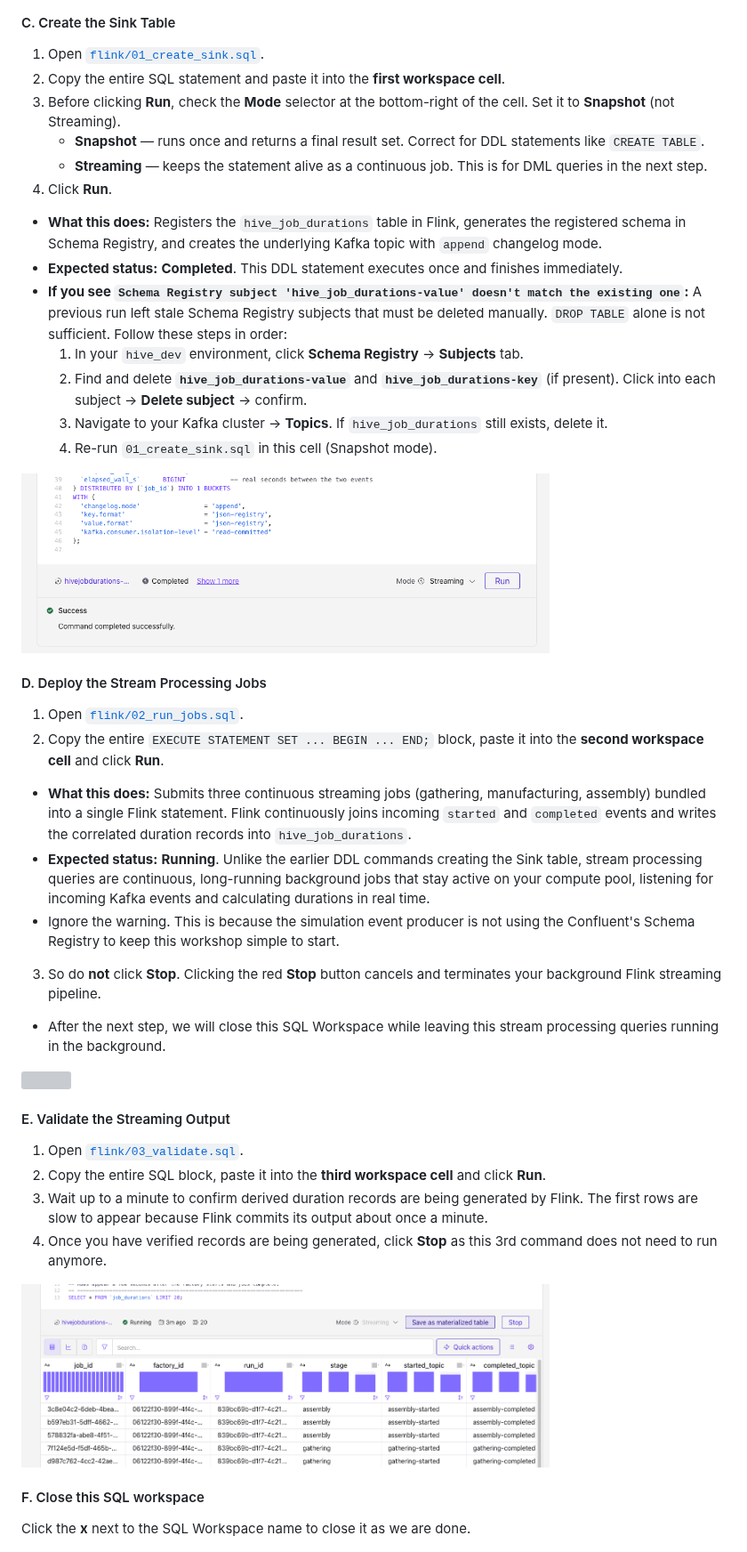
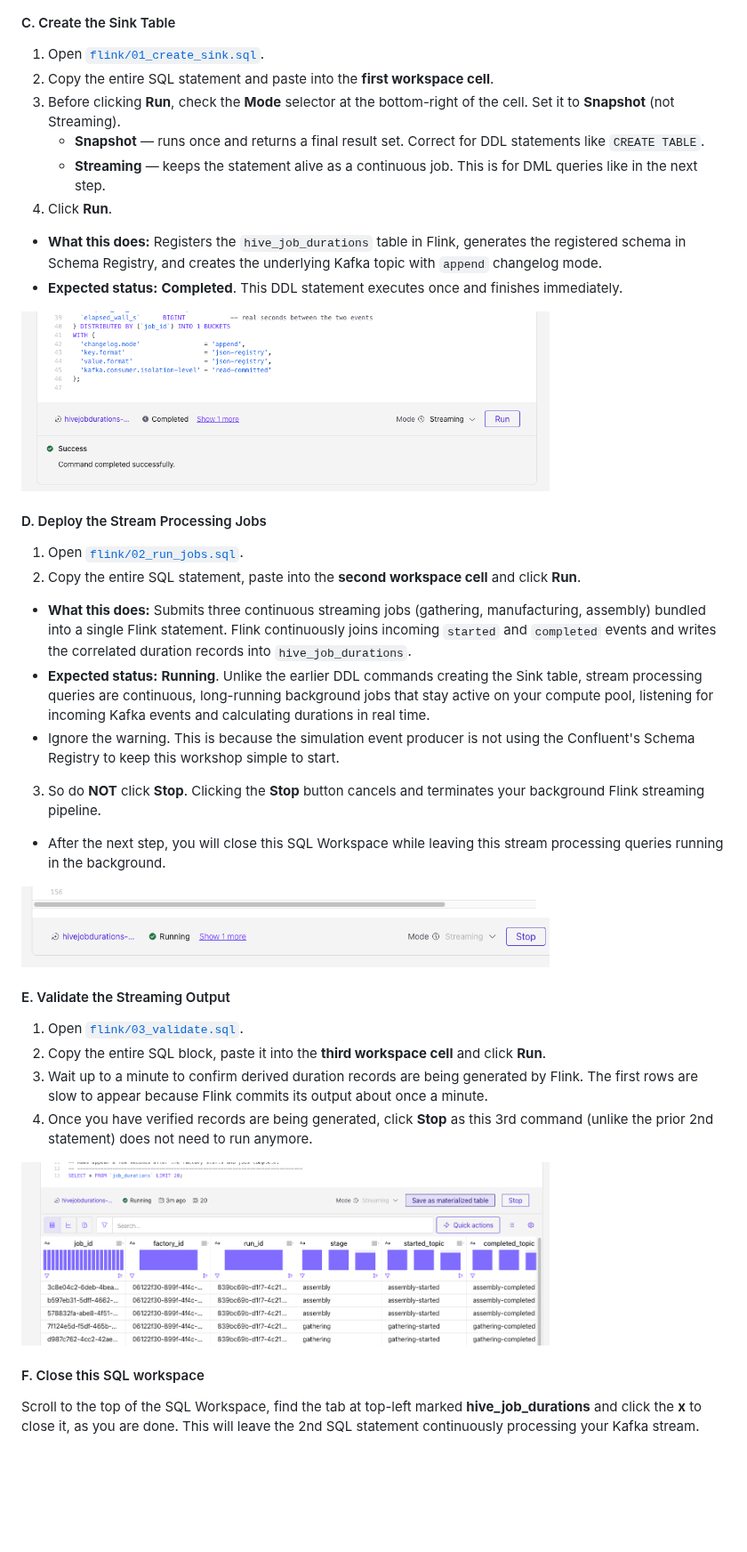
Before and after one commit to ibm-self-serve-assets/hive-attendee, a Markdown page: level-2-intro-to-flink/README.md, the part around one of its changes. Shown at 89% size. Rendered like a GitHub page; blank space fills up the shorter version; grey boxes are pictures that could not be loaded.

```diff
--- a/level-2-intro-to-flink/README.md
+++ b/level-2-intro-to-flink/README.md
@@ -136,42 +136,37 @@ Before proceeding, ensure your Simulation Dashboard is:
 
 #### C. Create the Sink Table
 1. Open [`flink/01_create_sink.sql`](flink/01_create_sink.sql).
-2. Copy the entire SQL statement and paste it into the **first workspace cell**.
+2. Copy the entire SQL statement and paste into the **first workspace cell**.
 3. Before clicking **Run**, check the **Mode** selector at the bottom-right of the cell. Set it to **Snapshot** (not Streaming).
    - **Snapshot** — runs once and returns a final result set. Correct for DDL statements like `CREATE TABLE`.
-   - **Streaming** — keeps the statement alive as a continuous job. This is for DML queries in the next step.
+   - **Streaming** — keeps the statement alive as a continuous job. This is for DML queries like in the next step.
 4. Click **Run**.
   - **What this does:** Registers the `hive_job_durations` table in Flink, generates the registered schema in Schema Registry, and creates the underlying Kafka topic with `append` changelog mode.
   - **Expected status:** **Completed**. This DDL statement executes once and finishes immediately.
-  - **If you see `Schema Registry subject 'hive_job_durations-value' doesn't match the existing one`:** A previous run left stale Schema Registry subjects that must be deleted manually. `DROP TABLE` alone is not sufficient. Follow these steps in order:
-    1. In your `hive_dev` environment, click **Schema Registry** → **Subjects** tab.
-    2. Find and delete **`hive_job_durations-value`** and **`hive_job_durations-key`** (if present). Click into each subject → **Delete subject** → confirm.
-    3. Navigate to your Kafka cluster → **Topics**. If `hive_job_durations` still exists, delete it.
-    4. Re-run `01_create_sink.sql` in this cell (Snapshot mode).
 
 <img src="screenshots/screenshot-14.png" width="75%" />
 
 #### D. Deploy the Stream Processing Jobs
 1. Open [`flink/02_run_jobs.sql`](flink/02_run_jobs.sql).
-2. Copy the entire `EXECUTE STATEMENT SET ... BEGIN ... END;` block, paste it into the **second workspace cell** and click **Run**.
+2. Copy the entire SQL statement, paste into the **second workspace cell** and click **Run**.
   - **What this does:** Submits three continuous streaming jobs (gathering, manufacturing, assembly) bundled into a single Flink statement. Flink continuously joins incoming `started` and `completed` events and writes the correlated duration records into `hive_job_durations`.
   - **Expected status:** **Running**. Unlike the earlier DDL commands creating the Sink table, stream processing queries are continuous, long-running background jobs that stay active on your compute pool, listening for incoming Kafka events and calculating durations in real time.
   - Ignore the warning.  This is because the simulation event producer is not using the Confluent's Schema Registry to keep this workshop simple to start.
-3. So do **not** click **Stop**.  Clicking the red **Stop** button cancels and terminates your background Flink streaming pipeline.
-  - After the next step, we will close this SQL Workspace while leaving this stream processing queries running in the background.
+3. So do **NOT** click **Stop**.  Clicking the **Stop** button cancels and terminates your background Flink streaming pipeline.
+  - After the next step, you will close this SQL Workspace while leaving this stream processing queries running in the background.
 
-<img src="screenshots/screenshot-15.png" width="75%" />
+<img src="screenshots/hive_job_durations_running.png" width="75%" />
 
 #### E. Validate the Streaming Output
 1. Open [`flink/03_validate.sql`](flink/03_validate.sql).
 2. Copy the entire SQL block, paste it into the **third workspace cell** and click **Run**.
 3. Wait up to a minute to confirm derived duration records are being generated by Flink. The first rows are slow to appear because Flink commits its output about once a minute.
-4. Once you have verified records are being generated, click **Stop** as this 3rd command does not need to run anymore.
+4. Once you have verified records are being generated, click **Stop** as this 3rd command (unlike the prior 2nd statement) does not need to run anymore.
 
 <img src="screenshots/screenshot-16.png" width="75%" />
 
 #### F. Close this SQL workspace
-Click the **x** next to the SQL Workspace name to close it as we are done.
+Scroll to the top of the SQL Workspace, find the tab at top-left marked **hive_job_durations** and click the **x** to close it, as you are done.  This will leave the 2nd SQL statement continuously processing your Kafka   stream.
 
 <img src="screenshots/screenshot-17.png" width="25%" />
 
```
Also changed, not shown: other parts of level-2-intro-to-flink/README.md (+37 -12 lines), level-2-intro-to-flink/screenshots/level_2_dashboard.png (added), 2 other files.
